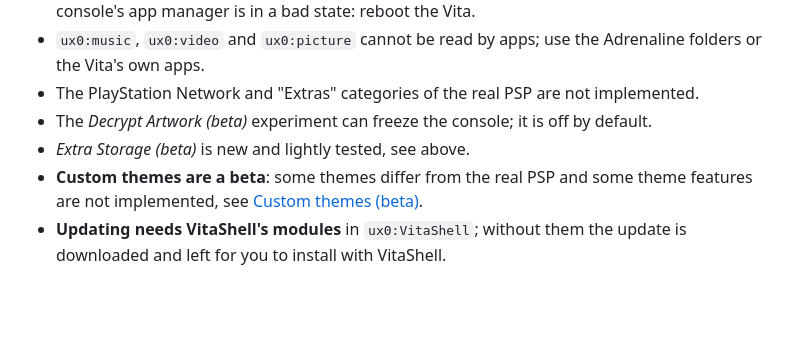
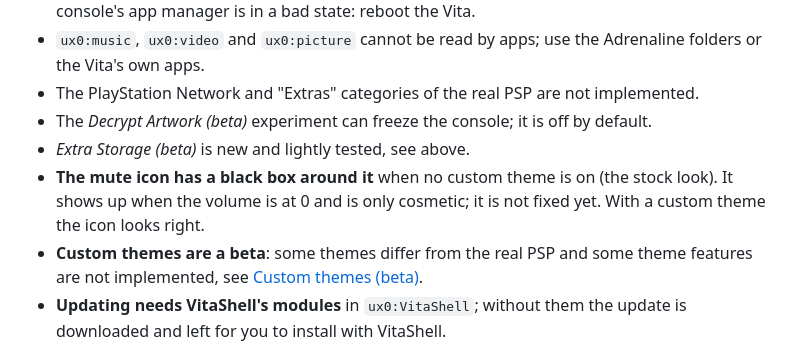
Before and after one commit to dekiller82/VitaXMB, a Markdown page: README.md, the part around the change. Drawn GitHub-style; blank space fills up the shorter version.

Commit message:
README: known issue, the stock mute icon has a black box
Co-Authored-By: Claude Sonnet 5.5 <noreply@anthropic.com>

```diff
--- a/README.md
+++ b/README.md
@@ -308,6 +308,7 @@ Everything in the tree is needed to build; nothing else is committed.
 - The PlayStation Network and "Extras" categories of the real PSP are not implemented.
 - The *Decrypt Artwork (beta)* experiment can freeze the console; it is off by default.
 - *Extra Storage (beta)* is new and lightly tested, see above.
+- **The mute icon has a black box around it** when no custom theme is on (the stock look). It shows up when the volume is at 0 and is only cosmetic; it is not fixed yet. With a custom theme the icon looks right.
 - **Custom themes are a beta**: some themes differ from the real PSP and some theme features are not implemented, see [Custom themes (beta)](#custom-themes-beta).
 - **Updating needs VitaShell's modules** in `ux0:VitaShell`; without them the update is downloaded and left for you to install with VitaShell.
 
```
